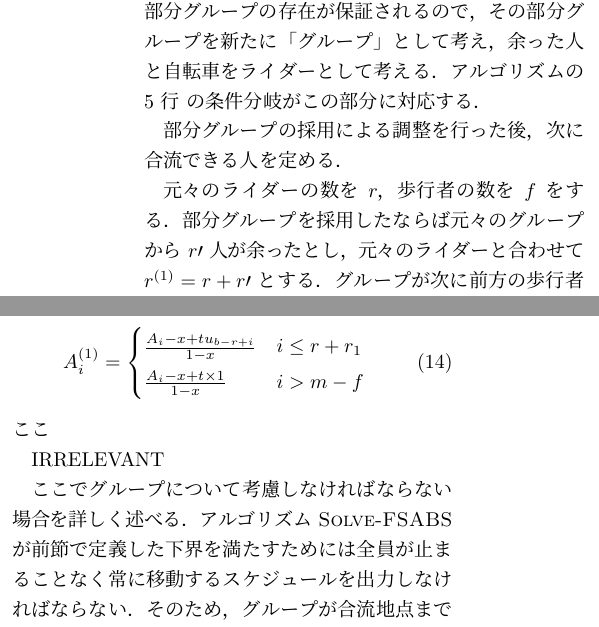
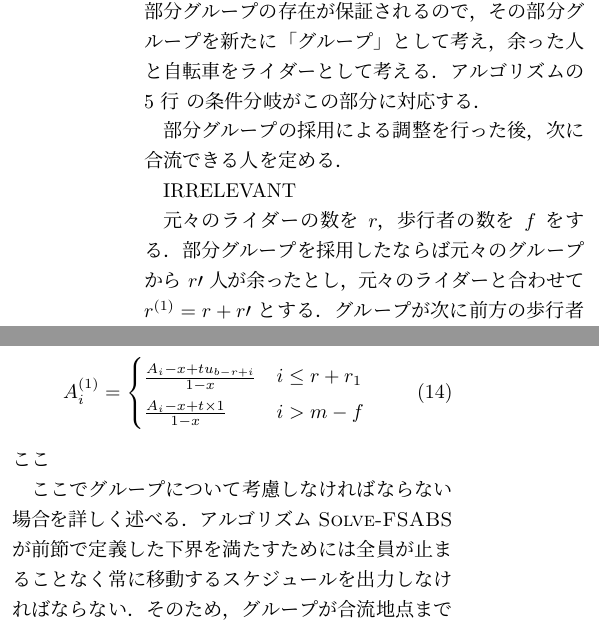
Before and after one commit to Stealthmate/la-2022-01, a LaTeX document (main.tex, which reads section-fsabs.tex): two parts of the columns of page 6 of 6, joined at a grey line, cut so that both start at the same text. Compiled offline with pLaTeX and dvipdfmx.

Commit message:
Mark irrelevant stuff

```diff
--- a/section-fsabs.tex
+++ b/section-fsabs.tex
@@ -176,6 +176,8 @@ $S$ において人 $i$ が点 $x \geq A_i$ に到達する時間を $t^{\prime}
 
 部分グループの採用による調整を行った後，次に合流できる人を定める．
 
+IRRELEVANT
+
 元々のライダーの数を $r$，歩行者の数を $f$ をする．部分グループを採用したならば元々のグループから $r\prime$ 人が余ったとし，元々のライダーと合わせて $r^{(1)} = r + r\prime$ とする．グループが次に前方の歩行者の中で一番出発点に近い人と合流することを考える． \lemref{bs-scalable} より $\bar\tau(m - f - r, U) = T(m - f - r, U)$ をグループの速度として考えることができるので，一番近い歩行者が人 $p$ だとすると，合流点 $x$ を以下の式で求めることができる．
 \begin{align}
   xT(m - f - r, U) &= (x - A_p) \times 1 \\
@@ -194,8 +196,6 @@ $S$ において人 $i$ が点 $x \geq A_i$ に到達する時間を $t^{\prime}
 \end{equation}
 ここ
 
-IRRELEVANT
-
 ここでグループについて考慮しなければならない場合を詳しく述べる．アルゴリズム \textsc{Solve-FSABS} が前節で定義した下界を満たすためには全員が止まることなく常に移動するスケジュールを出力しなければならない．そのため，グループが合流地点まで移動するときに全員が同時に到着しなければならないが，使っている自転車の速度によってそのようなことが実現できるとは限らない．しかし， \lemref{bs-exists-k} より同時到着を実現できる部分グループの存在が保証される．したがって，その部分グループを先の人と合流させ，余ったライダーが単純に後ろでずっと乗り続ける状況を考えれば良い．他方で \lemref{more-people-more-time} よりグループが人を吸収するたびに遅くなり，条件によっては一度離れたライダーと再び合流でき，再び同時到着を満たせる状態で一緒に移動できる場合が考えられる．
 
 % 最初に補助入力の $B$ に注目する． $B$ は長さ $r$ の負の実数ベクトルで，点 0 より後ろにいる自転車に乗っている人 (以降ライダーと呼ぶ) の現在地を表す．その用途については後ほど説明するが，最初に \textsc{Solve-FSABS} 呼び出す時点では空列となることに注意する．
```
Also changed, not shown: main.pdf.
